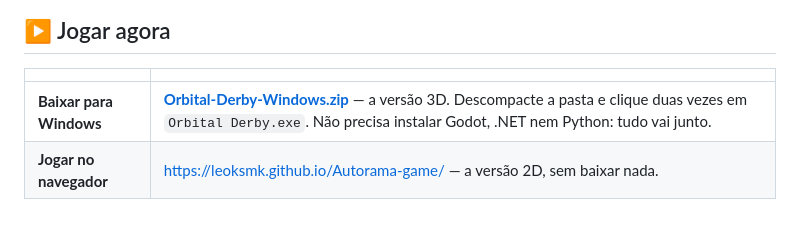
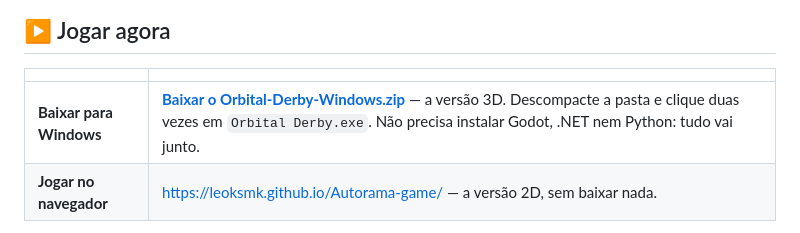
Before and after one commit to leoksmk/Autorama-game, a Markdown page: README.md, the part around the change. Rendered like a GitHub page.

Commit message:
Link do README baixa o zip direto
O /releases/latest leva a uma pagina onde ainda e preciso achar o arquivo
na lista de anexos. O /releases/latest/download/<arquivo> comeca o download
no clique, e as instrucoes (SmartScreen, teclas) ja estao logo abaixo no
proprio README. Conferido: 200, redireciona para o asset.

Co-Authored-By: Claude Opus 5 <noreply@anthropic.com>

```diff
--- a/README.md
+++ b/README.md
@@ -4,7 +4,7 @@
 
 | | |
 | --- | --- |
-| **Baixar para Windows** | [**Orbital-Derby-Windows.zip**](https://github.com/leoksmk/Autorama-game/releases/latest) — a versão 3D. Descompacte a pasta e clique duas vezes em `Orbital Derby.exe`. Não precisa instalar Godot, .NET nem Python: tudo vai junto. |
+| **Baixar para Windows** | [**Baixar o Orbital-Derby-Windows.zip**](https://github.com/leoksmk/Autorama-game/releases/latest/download/Orbital-Derby-Windows.zip) — a versão 3D. Descompacte a pasta e clique duas vezes em `Orbital Derby.exe`. Não precisa instalar Godot, .NET nem Python: tudo vai junto. |
 | **Jogar no navegador** | <https://leoksmk.github.io/Autorama-game/> — a versão 2D, sem baixar nada. |
 
 > ⚠️ O botão verde **Code › Download ZIP** desta página baixa o **código-fonte**,
```
